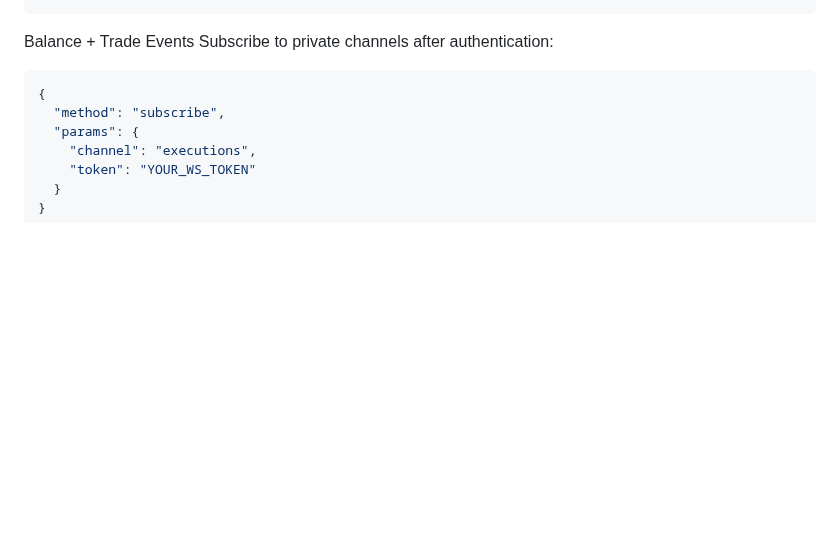
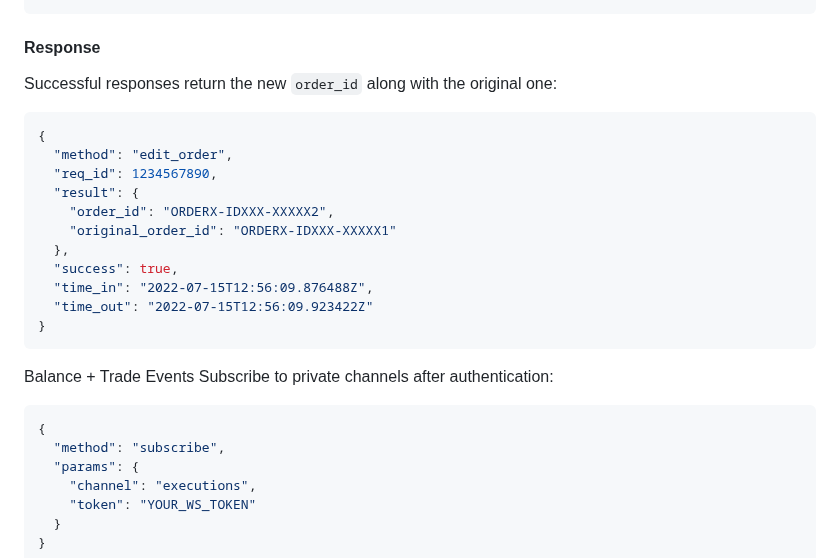
Before and after one commit to advancedAgritek-BB/coinTrader2.0, a Markdown page: AGENTS.md, the part around one of its changes. Rendered like a GitHub page; blank space fills up the shorter version.

````diff
--- a/AGENTS.md
+++ b/AGENTS.md
@@ -240,3 +291,21 @@ optional references:
+#### Response
+
+Successful responses return the new `order_id` along with the original one:
+
+```json
+{
+  "method": "edit_order",
+  "req_id": 1234567890,
+  "result": {
+    "order_id": "ORDERX-IDXXX-XXXXX2",
+    "original_order_id": "ORDERX-IDXXX-XXXXX1"
+  },
+  "success": true,
+  "time_in": "2022-07-15T12:56:09.876488Z",
+  "time_out": "2022-07-15T12:56:09.923422Z"
+}
+```
+
 Balance + Trade Events
 Subscribe to private channels after authentication:
 
````
Also changed, not shown: other parts of AGENTS.md (+51 -0 lines).
